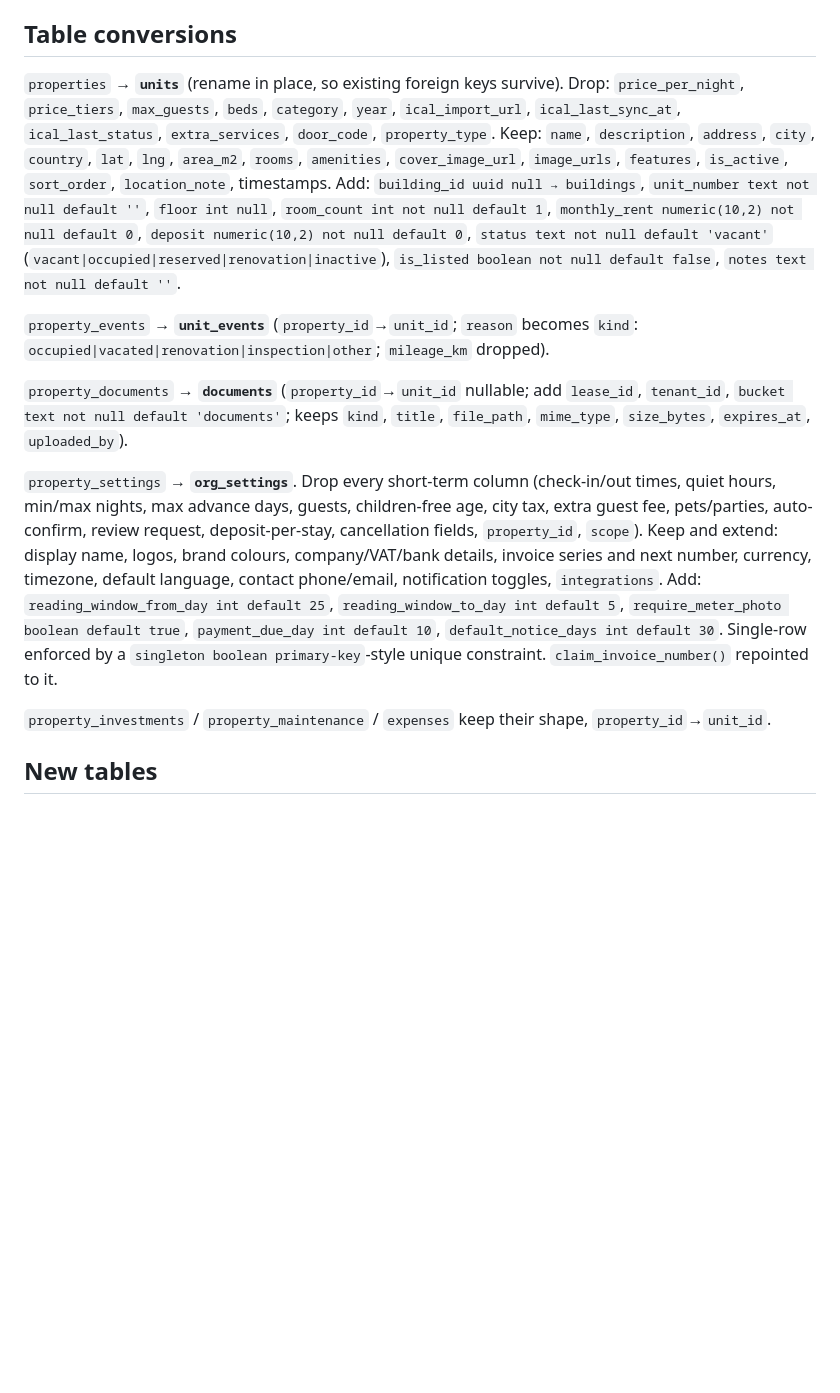
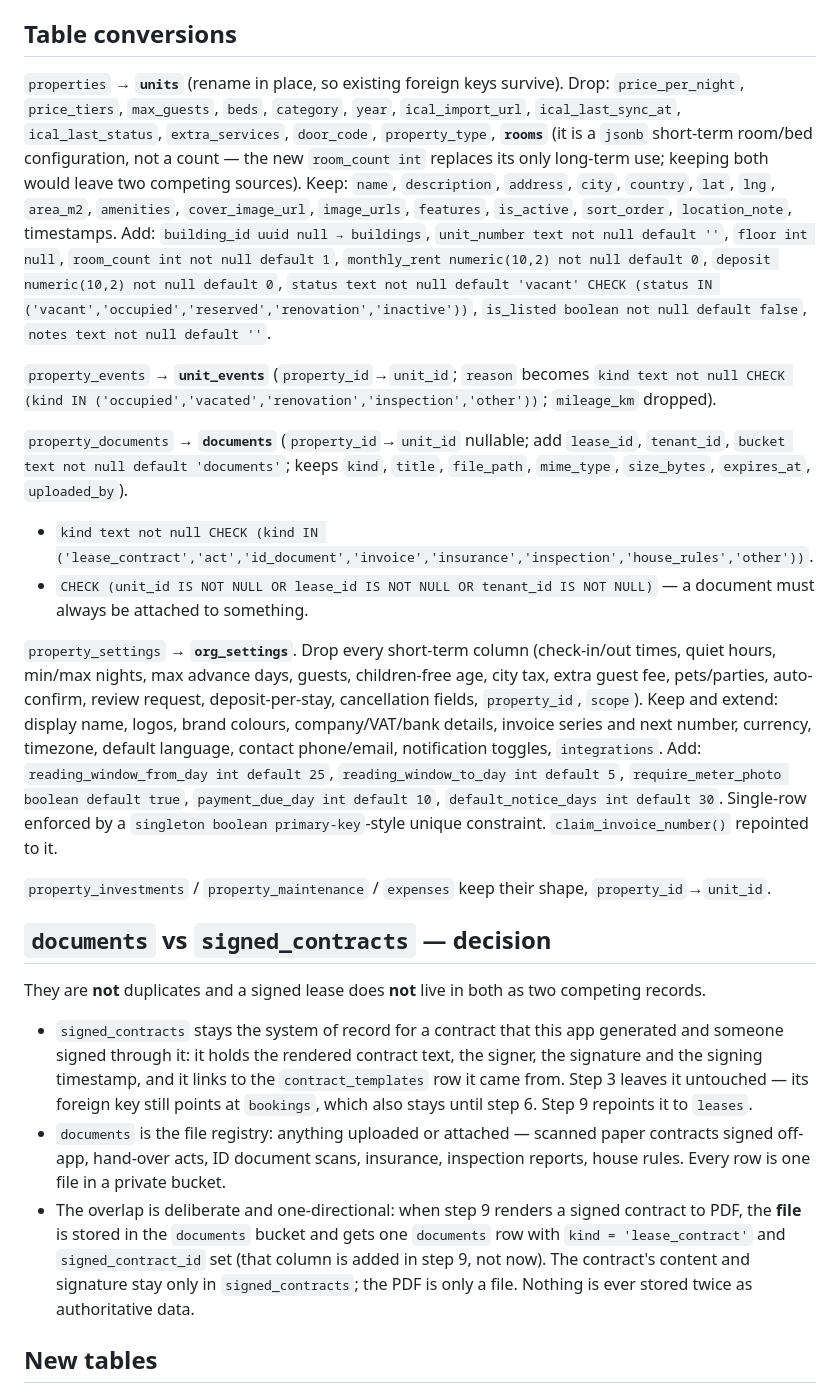
Before and after one commit to marazinas1/KR, a Markdown page: .lovable/plan.md, the part around the change. Rendered like a GitHub page; blank space fills up the shorter version.

Commit message:
Changes
Co-authored-by: marazinas1 <261980847+marazinas1@users.noreply.github.com>

```diff
--- a/.lovable/plan.md
+++ b/.lovable/plan.md
@@ -21,17 +21,28 @@ Confirmed before writing: every operational table is empty (`properties`, `prope
 ## Table conversions
 
 `properties` → **`units`** (rename in place, so existing foreign keys survive).
-Drop: `price_per_night`, `price_tiers`, `max_guests`, `beds`, `category`, `year`, `ical_import_url`, `ical_last_sync_at`, `ical_last_status`, `extra_services`, `door_code`, `property_type`.
-Keep: `name`, `description`, `address`, `city`, `country`, `lat`, `lng`, `area_m2`, `rooms`, `amenities`, `cover_image_url`, `image_urls`, `features`, `is_active`, `sort_order`, `location_note`, timestamps.
-Add: `building_id uuid null → buildings`, `unit_number text not null default ''`, `floor int null`, `room_count int not null default 1`, `monthly_rent numeric(10,2) not null default 0`, `deposit numeric(10,2) not null default 0`, `status text not null default 'vacant'` (`vacant|occupied|reserved|renovation|inactive`), `is_listed boolean not null default false`, `notes text not null default ''`.
+Drop: `price_per_night`, `price_tiers`, `max_guests`, `beds`, `category`, `year`, `ical_import_url`, `ical_last_sync_at`, `ical_last_status`, `extra_services`, `door_code`, `property_type`, **`rooms`** (it is a `jsonb` short-term room/bed configuration, not a count — the new `room_count int` replaces its only long-term use; keeping both would leave two competing sources).
+Keep: `name`, `description`, `address`, `city`, `country`, `lat`, `lng`, `area_m2`, `amenities`, `cover_image_url`, `image_urls`, `features`, `is_active`, `sort_order`, `location_note`, timestamps.
+Add: `building_id uuid null → buildings`, `unit_number text not null default ''`, `floor int null`, `room_count int not null default 1`, `monthly_rent numeric(10,2) not null default 0`, `deposit numeric(10,2) not null default 0`, `status text not null default 'vacant' CHECK (status IN ('vacant','occupied','reserved','renovation','inactive'))`, `is_listed boolean not null default false`, `notes text not null default ''`.
 
-`property_events` → **`unit_events`** (`property_id`→`unit_id`; `reason` becomes `kind`: `occupied|vacated|renovation|inspection|other`; `mileage_km` dropped).
+`property_events` → **`unit_events`** (`property_id`→`unit_id`; `reason` becomes `kind text not null CHECK (kind IN ('occupied','vacated','renovation','inspection','other'))`; `mileage_km` dropped).
 
 `property_documents` → **`documents`** (`property_id`→`unit_id` nullable; add `lease_id`, `tenant_id`, `bucket text not null default 'documents'`; keeps `kind`, `title`, `file_path`, `mime_type`, `size_bytes`, `expires_at`, `uploaded_by`).
+- `kind text not null CHECK (kind IN ('lease_contract','act','id_document','invoice','insurance','inspection','house_rules','other'))`.
+- `CHECK (unit_id IS NOT NULL OR lease_id IS NOT NULL OR tenant_id IS NOT NULL)` — a document must always be attached to something.
 
 `property_settings` → **`org_settings`**. Drop every short-term column (check-in/out times, quiet hours, min/max nights, max advance days, guests, children-free age, city tax, extra guest fee, pets/parties, auto-confirm, review request, deposit-per-stay, cancellation fields, `property_id`, `scope`). Keep and extend: display name, logos, brand colours, company/VAT/bank details, invoice series and next number, currency, timezone, default language, contact phone/email, notification toggles, `integrations`. Add: `reading_window_from_day int default 25`, `reading_window_to_day int default 5`, `require_meter_photo boolean default true`, `payment_due_day int default 10`, `default_notice_days int default 30`. Single-row enforced by a `singleton boolean primary-key`-style unique constraint. `claim_invoice_number()` repointed to it.
 
 `property_investments` / `property_maintenance` / `expenses` keep their shape, `property_id`→`unit_id`.
+
+## `documents` vs `signed_contracts` — decision
+
+They are **not** duplicates and a signed lease does **not** live in both as two competing records.
+
+- `signed_contracts` stays the system of record for a contract that this app generated and someone signed through it: it holds the rendered contract text, the signer, the signature and the signing timestamp, and it links to the `contract_templates` row it came from. Step 3 leaves it untouched — its foreign key still points at `bookings`, which also stays until step 6. Step 9 repoints it to `leases`.
+- `documents` is the file registry: anything uploaded or attached — scanned paper contracts signed off-app, hand-over acts, ID document scans, insurance, inspection reports, house rules. Every row is one file in a private bucket.
+- The overlap is deliberate and one-directional: when step 9 renders a signed contract to PDF, the **file** is stored in the `documents` bucket and gets one `documents` row with `kind = 'lease_contract'` and `signed_contract_id` set (that column is added in step 9, not now). The contract's content and signature stay only in `signed_contracts`; the PDF is only a file. Nothing is ever stored twice as authoritative data.
+
 
 ## New tables
 
```
